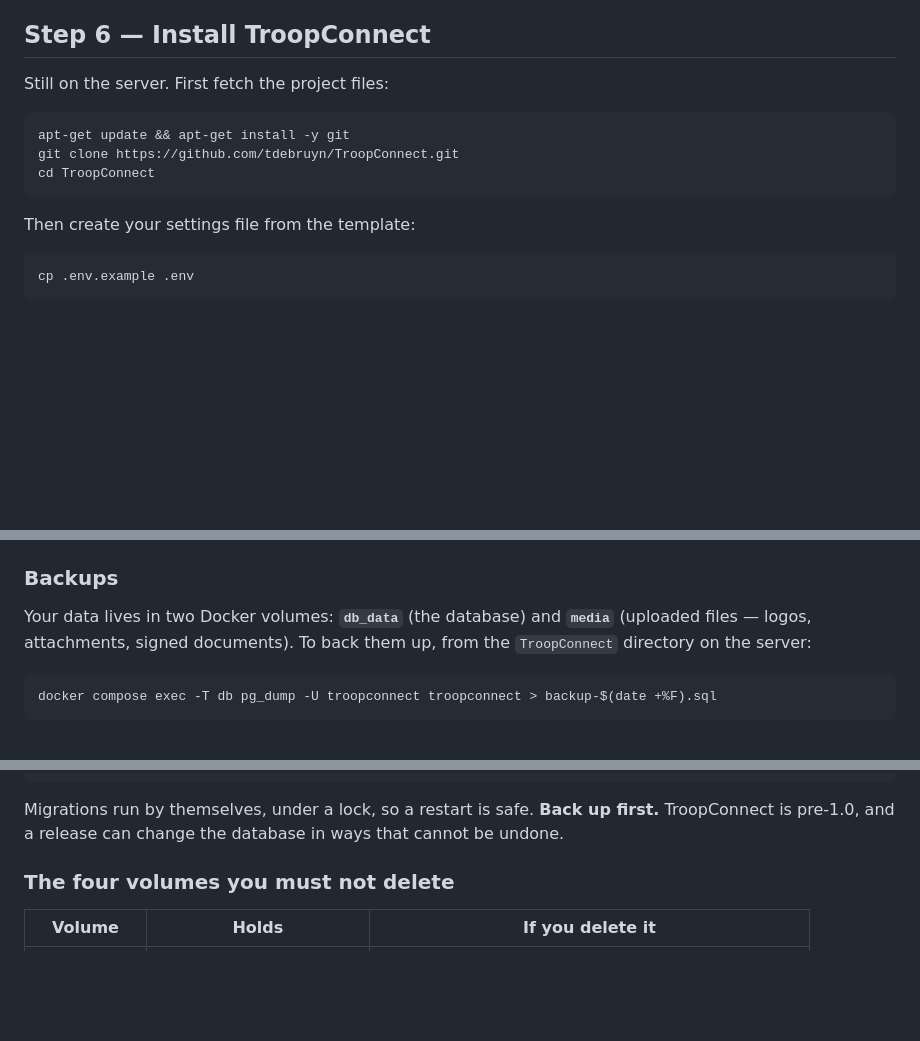
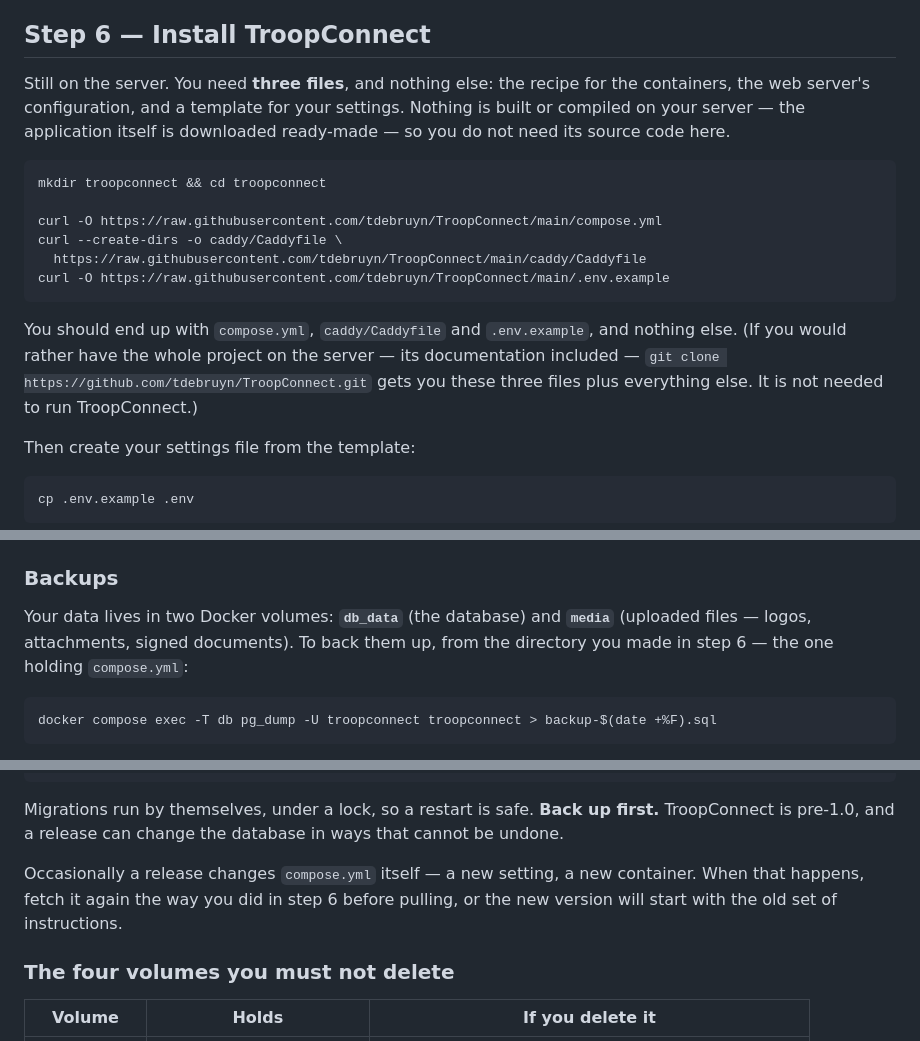
Before and after one commit to tdebruyn/TroopConnect, a Markdown page: GETTING-STARTED.md, 3 parts joined by grey strips. Drawn GitHub-style; blank space fills up the shorter version.

````diff
--- a/GETTING-STARTED.md
+++ b/GETTING-STARTED.md
@@ -248,13 +248,25 @@ again and read the last few lines it printed.
 
 ## Step 6 — Install TroopConnect
 
-Still on the server. First fetch the project files:
+Still on the server. You need **three files**, and nothing else: the recipe for
+the containers, the web server's configuration, and a template for your
+settings. Nothing is built or compiled on your server — the application itself
+is downloaded ready-made — so you do not need its source code here.
 
 ```bash
-apt-get update && apt-get install -y git
-git clone https://github.com/tdebruyn/TroopConnect.git
-cd TroopConnect
+mkdir troopconnect && cd troopconnect
+
+curl -O https://raw.githubusercontent.com/tdebruyn/TroopConnect/main/compose.yml
+curl --create-dirs -o caddy/Caddyfile \
+  https://raw.githubusercontent.com/tdebruyn/TroopConnect/main/caddy/Caddyfile
+curl -O https://raw.githubusercontent.com/tdebruyn/TroopConnect/main/.env.example
 ```
+
+You should end up with `compose.yml`, `caddy/Caddyfile` and `.env.example`, and
+nothing else. (If you would rather have the whole project on the server — its
+documentation included — `git clone
+https://github.com/tdebruyn/TroopConnect.git` gets you these three files plus
+everything else. It is not needed to run TroopConnect.)
 
 Then create your settings file from the template:
 
@@ -478,7 +490,8 @@ you change them later. Branches and sections are edited in the Django admin
 
 Your data lives in two Docker volumes: **`db_data`** (the database) and
 **`media`** (uploaded files — logos, attachments, signed documents). To back
-them up, from the `TroopConnect` directory on the server:
+them up, from the directory you made in step 6 — the one holding
+`compose.yml`:
 
 ```bash
 docker compose exec -T db pg_dump -U troopconnect troopconnect > backup-$(date +%F).sql
@@ -514,6 +527,10 @@ docker compose up -d
 Migrations run by themselves, under a lock, so a restart is safe. **Back up
 first.** TroopConnect is pre-1.0, and a release can change the database in ways
 that cannot be undone.
+
+Occasionally a release changes `compose.yml` itself — a new setting, a new
+container. When that happens, fetch it again the way you did in step 6 before
+pulling, or the new version will start with the old set of instructions.
 
 ### The four volumes you must not delete
 
````
Also changed, not shown: INSTALL.md (+11 -3 lines), README.md (+7 -3 lines).
